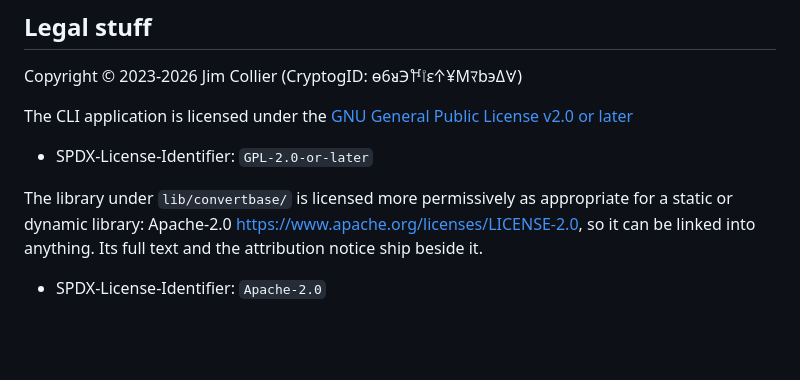
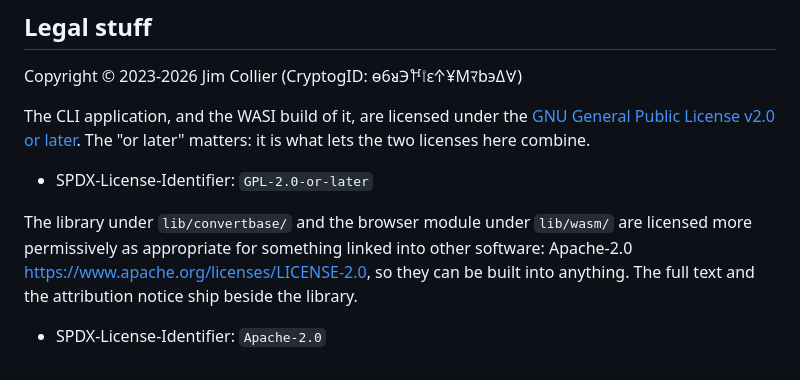
Before and after one commit to jim-collier/convert-base-v2, a Markdown page: README.md, the part around the change. Drawn GitHub-style; blank space fills up the shorter version.

Commit message:
License wording

```diff
--- a/README.md
+++ b/README.md
@@ -399,10 +399,10 @@ This tool is free and open source, and built and maintained in spare time. If it
 
 Copyright © 2023-2026 Jim Collier (CryptogID: ѳ6ᴚ℈𐀘𐇦ɛ𐊁¥Mﾏb϶Δ𐌞)
 
-The CLI application is licensed under the [GNU General Public License v2.0 or later](https://spdx.org/licenses/GPL-2.0-or-later.html)
+The CLI application, and the WASI build of it, are licensed under the [GNU General Public License v2.0 or later](https://spdx.org/licenses/GPL-2.0-or-later.html). The "or later" matters: it is what lets the two licenses here combine.
 
 - SPDX-License-Identifier: `GPL-2.0-or-later`
 
-The library under `lib/convertbase/` is licensed more permissively as appropriate for a static or dynamic library: Apache-2.0 <https://www.apache.org/licenses/LICENSE-2.0>, so it can be linked into anything. Its full text and the attribution notice ship beside it.
+The library under `lib/convertbase/` and the browser module under `lib/wasm/` are licensed more permissively as appropriate for something linked into other software: Apache-2.0 <https://www.apache.org/licenses/LICENSE-2.0>, so they can be built into anything. The full text and the attribution notice ship beside the library.
 
 - SPDX-License-Identifier: `Apache-2.0`
```
